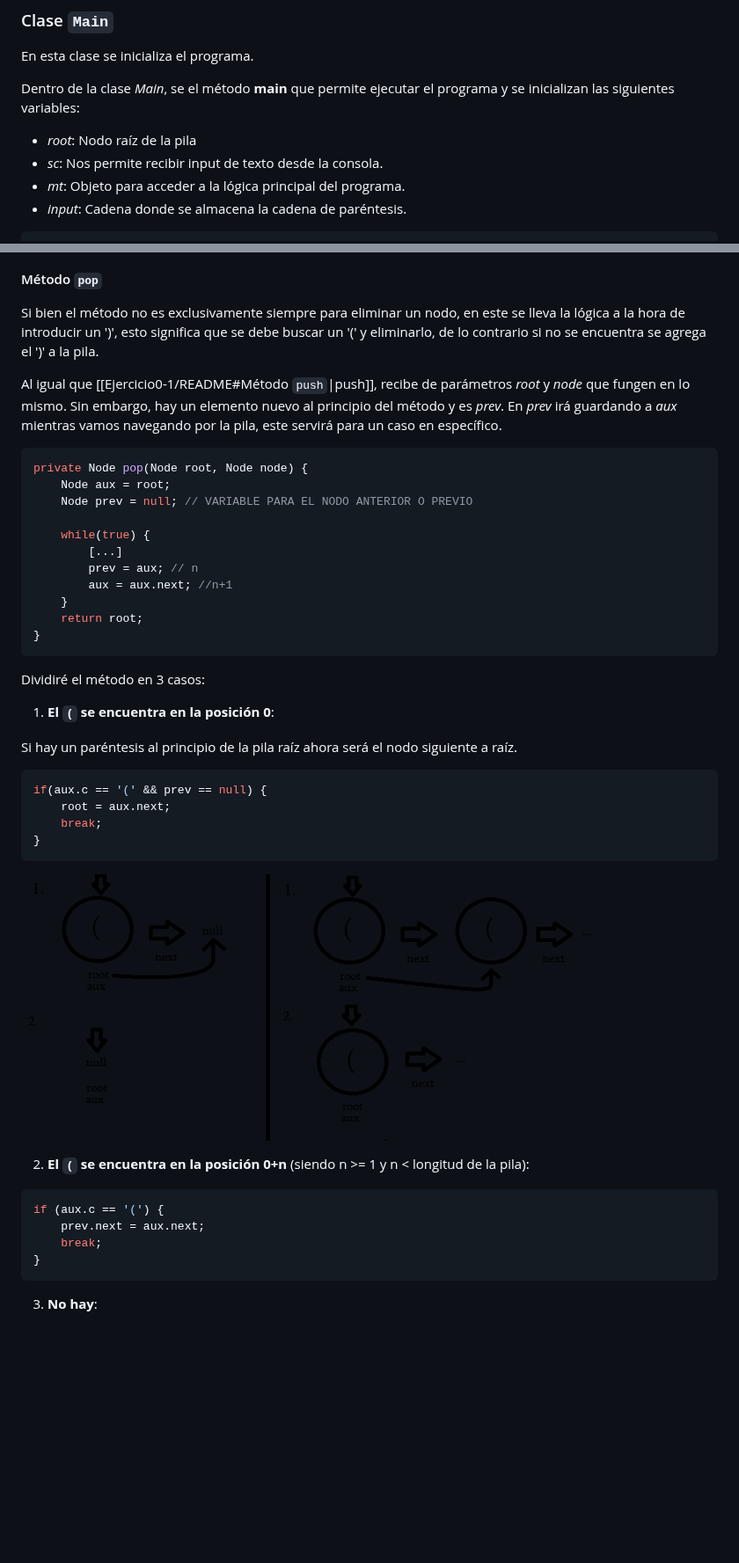
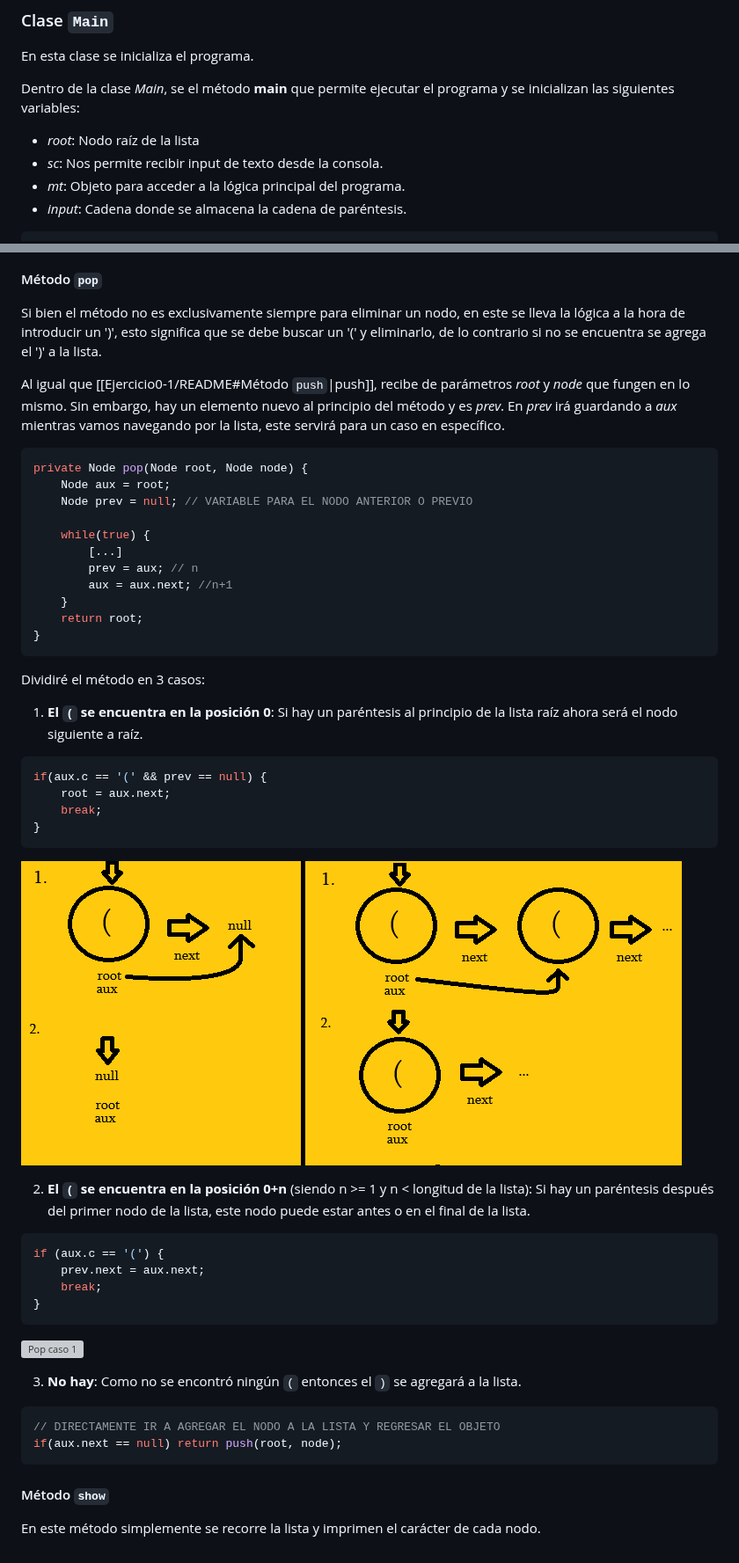
Before and after one commit to ElFalsoLicenciado/Mat-Pro-LogYFun, a Markdown page: Ejercicio0-1/README.md, 2 parts joined by grey strips. Shown at 88% size. Rendered like a GitHub page; pictures changed too: Ejercicio0-1/img/pop-1-ejer-0-1.png; blank space fills up the shorter version; grey boxes are pictures that could not be loaded.

````diff
--- a/Ejercicio0-1/README.md
+++ b/Ejercicio0-1/README.md
@@ -36,7 +41,7 @@ El siguiente código es el **constructor del nodo**,recibe un parámetro tipo *c
 En esta clase se inicializa el programa.
 
 Dentro de la clase *Main*, se el método **main** que permite ejecutar el programa y se inicializan las siguientes variables:
-- *root*: Nodo raíz de la pila
+- *root*: Nodo raíz de la lista
 - *sc*: Nos permite recibir input de texto desde la consola.
 - *mt*: Objeto para acceder a la lógica principal del programa.
 - *input*: Cadena donde se almacena la cadena de paréntesis.
@@ -121,9 +126,9 @@ private Node push(Node root, Node node) {
 
 #### Método `pop`
 
-Si bien el método no es exclusivamente siempre para eliminar un nodo, en este se lleva la lógica a la hora de introducir un ')', esto significa que se debe buscar un '(' y eliminarlo, de lo contrario si no se encuentra se agrega el ')' a la pila.
+Si bien el método no es exclusivamente siempre para eliminar un nodo, en este se lleva la lógica a la hora de introducir un ')', esto significa que se debe buscar un '(' y eliminarlo, de lo contrario si no se encuentra se agrega el ')' a la lista.
 
-Al igual que  [[Ejercicio0-1/README#Método `push`|push]], recibe de parámetros *root* y *node* que fungen en lo mismo. Sin embargo, hay un elemento nuevo al principio del método y es *prev*. En *prev* irá guardando a *aux* mientras vamos navegando por la pila, este servirá para un caso en específico.
+Al igual que  [[Ejercicio0-1/README#Método `push`|push]], recibe de parámetros *root* y *node* que fungen en lo mismo. Sin embargo, hay un elemento nuevo al principio del método y es *prev*. En *prev* irá guardando a *aux* mientras vamos navegando por la lista, este servirá para un caso en específico.
 
 ```java
 private Node pop(Node root, Node node) {
@@ -141,9 +146,7 @@ private Node pop(Node root, Node node) {
 
 Dividiré el método en 3 casos:
 
-1. **El `(` se encuentra en la posición 0**:
-
-Si hay un paréntesis al principio de la pila raíz ahora será el nodo siguiente a raíz.
+1. **El `(` se encuentra en la posición 0**: Si hay un paréntesis al principio de la lista raíz ahora será el nodo siguiente a raíz.
 
 ```java
 if(aux.c == '(' && prev == null) {
@@ -155,7 +158,8 @@ if(aux.c == '(' && prev == null) {
 
 ![Pop caso 1](img/pop-1-ejer-0-1.png)
 
-2. **El `(` se encuentra en la posición 0+n** (siendo n >= 1 y n < longitud de la pila):
+
+2. **El `(` se encuentra en la posición 0+n** (siendo n >= 1 y n < longitud de la lista):  Si hay un paréntesis después del primer nodo de la lista, este nodo puede estar antes o en el final de la lista.
 
 ```java
 if (aux.c == '(') {
@@ -164,4 +168,16 @@ if (aux.c == '(') {
 }
 ```
 
-3. **No hay**:
+
+![Pop caso 1](pop-2-ejer-0-1.png)
+
+3. **No hay**: Como no se encontró ningún `(` entonces el `)` se agregará a la lista.
+
+```java
+// DIRECTAMENTE IR A AGREGAR EL NODO A LA LISTA Y REGRESAR EL OBJETO
+if(aux.next == null) return push(root, node);
+```
+
+#### Método `show`
+
+En este método simplemente se recorre la lista y imprimen el carácter de cada nodo.
````
Also changed, not shown: other parts of Ejercicio0-1/README.md (+14 -9 lines), Ejercicio0-1/img/lista-ejer-0-1.png (added), Ejercicio0-1/img/pop-2-ejer-0-1.png (added), Ejercicio0-1/img/push-ejer-0-0.png (deleted), Ejercicio0-1/img/push-ejer-0-1.png (added), 1 other file.
